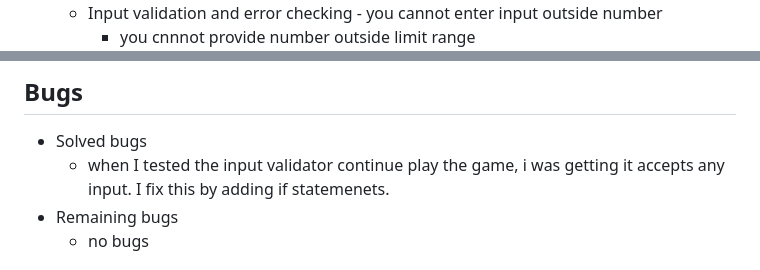
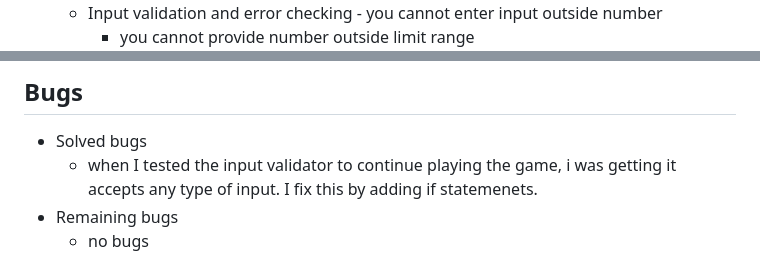
Before and after one commit to Tamirucode/traditional-game, a Markdown page: README.md, 2 parts joined by grey strips. GitHub-like rendering.

```diff
--- a/README.md
+++ b/README.md
@@ -29,5 +34,5 @@ The winner is
 	   - shows who wins between the players
 	- Input validation and error checking
            - you cannot enter input outside number
-	   - you cnnnot provide number outside limit range
+	   - you cannot provide number outside limit range
            - you cannot enter negative numbers , only postive integer
@@ -66,7 +79,7 @@ The winner is
 	  - No errors were returned from PEP8online.com
 ## Bugs
   - Solved bugs
-      - when I tested the input validator continue play the game, i was getting it accepts any input.
+      - when I tested the input validator to continue playing the game, i was getting it accepts any type of input.
         I fix this by adding if statemenets.
   - Remaining bugs
 	  - no bugs
```
Also changed, not shown: other parts of README.md (+20 -8 lines).
